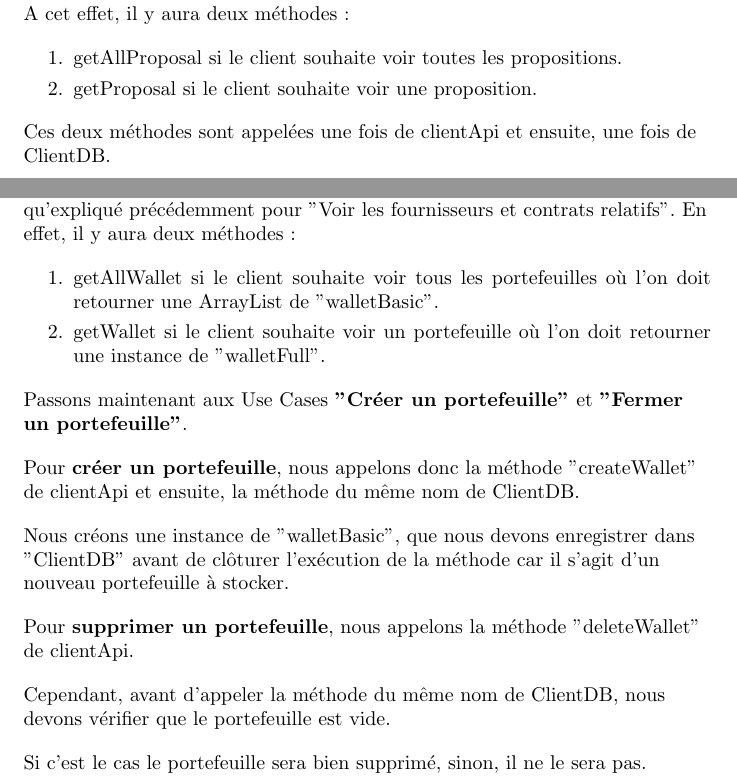
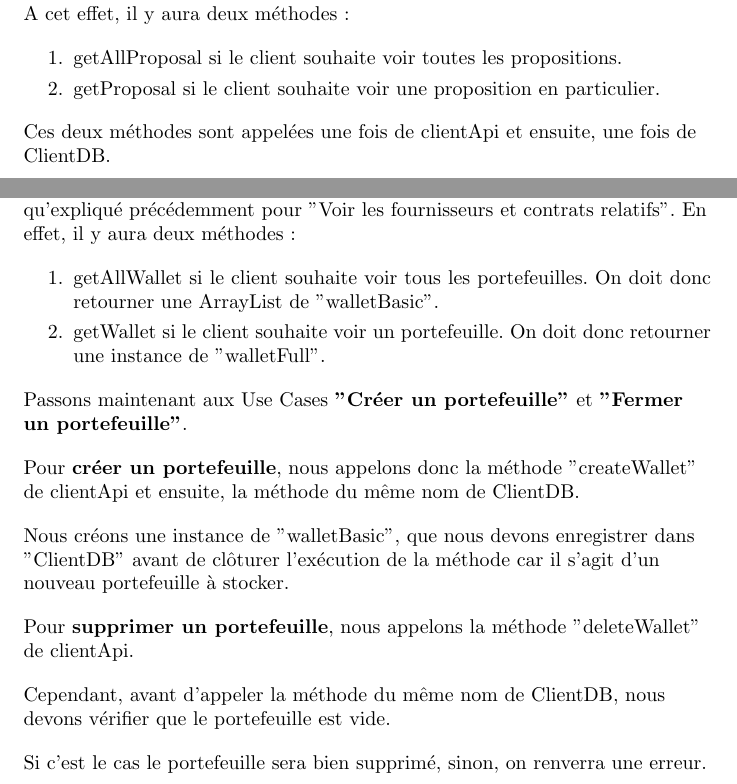
Before and after one commit to EliotBD03/Projet-Gl-, a LaTeX document (rapport/main.tex, which reads rapport/sequence.tex): two parts of pages 29 and 31 of 46, joined at a grey line, cut so that both start at the same text. Compiled offline with pdfLaTeX.

Commit message:
petites modifs

```diff
--- a/rapport/sequence.tex
+++ b/rapport/sequence.tex
@@ -60,7 +60,7 @@ A cet effet, il y aura deux méthodes :
 
 \begin{enumerate}
 \item getAllProposal si le client souhaite voir toutes les propositions.
-\item getProposal si le client souhaite voir une proposition.
+\item getProposal si le client souhaite voir une proposition en particulier.
 \end{enumerate}
 
 \begin{flushleft}
@@ -91,8 +91,8 @@ L'Use case \textbf{"Voir les portefeuilles"} fonctionne de la même manière qu'
 En effet, il y aura deux méthodes :
 \end{flushleft}
 \begin{enumerate}
-\item getAllWallet si le client souhaite voir tous les portefeuilles où l'on doit retourner une ArrayList de "walletBasic".
-\item getWallet si le client souhaite voir un portefeuille où l'on doit retourner une instance de "walletFull".
+\item getAllWallet si le client souhaite voir tous les portefeuilles. On doit donc retourner une ArrayList de "walletBasic".
+\item getWallet si le client souhaite voir un portefeuille. On doit donc retourner une instance de "walletFull".
 \end{enumerate}
 
 \begin{flushleft}
@@ -114,7 +114,7 @@ Pour \textbf{supprimer un portefeuille}, nous appelons la méthode "deleteWallet
 Cependant, avant d'appeler la méthode du même nom de ClientDB, nous devons vérifier que le portefeuille est vide.
 \end{flushleft}
 \begin{flushleft}
-Si c'est le cas le portefeuille sera bien supprimé, sinon, il ne le sera pas.
+Si c'est le cas le portefeuille sera bien supprimé, sinon, on renverra une erreur.
 \end{flushleft}
 
 \newpage
```
Also changed, not shown: rapport/main.pdf, 2 other files.
